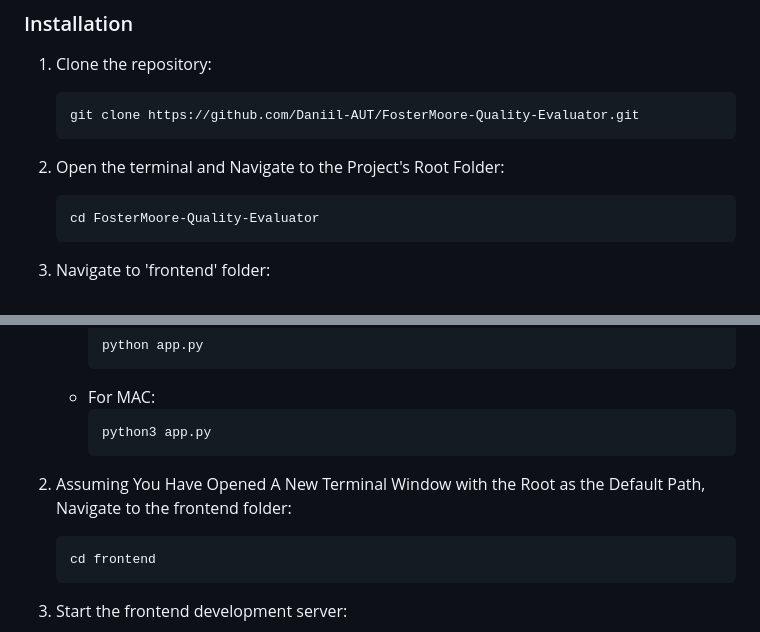
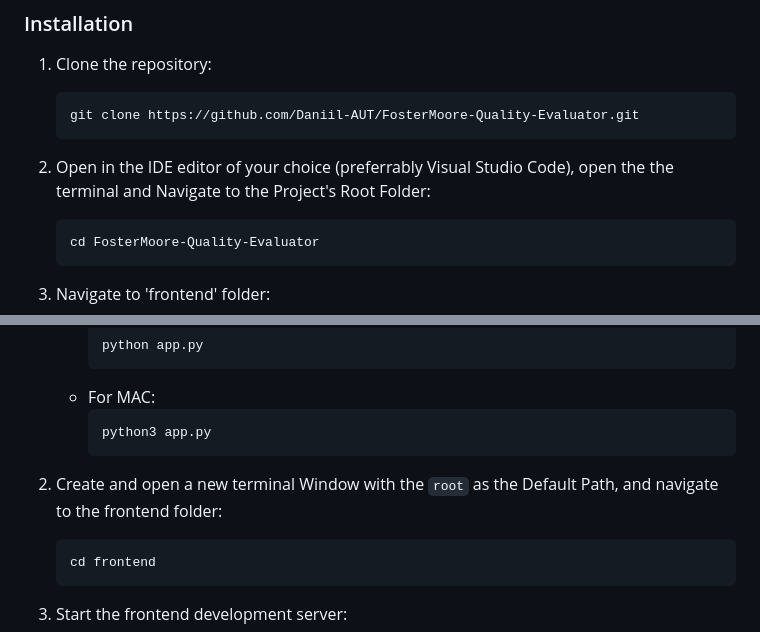
Before and after one commit to Daniil-AUT/FosterMoore-Quality-Evaluator, a Markdown page: README.md, 2 parts joined by grey strips. Rendered like a GitHub page.

````diff
--- a/README.md
+++ b/README.md
@@ -30,7 +30,7 @@ Our software tool automates the evaluation of the quality of selected user stori
    git clone https://github.com/Daniil-AUT/FosterMoore-Quality-Evaluator.git
    ```
 
-2. Open the terminal and Navigate to the Project's Root Folder:
+2. Open in the IDE editor of your choice (preferrably Visual Studio Code), open the the terminal and Navigate to the Project's Root Folder:
    ```
    cd FosterMoore-Quality-Evaluator
    ```
@@ -82,7 +82,7 @@ Our software tool automates the evaluation of the quality of selected user stori
      python3 app.py
      ```
 
-2. Assuming You Have Opened A New Terminal Window with the Root as the Default Path, Navigate to the frontend folder:
+2. Create and open a new terminal Window with the `root` as the Default Path, and navigate to the frontend folder:
    ```
    cd frontend
    ```
````
